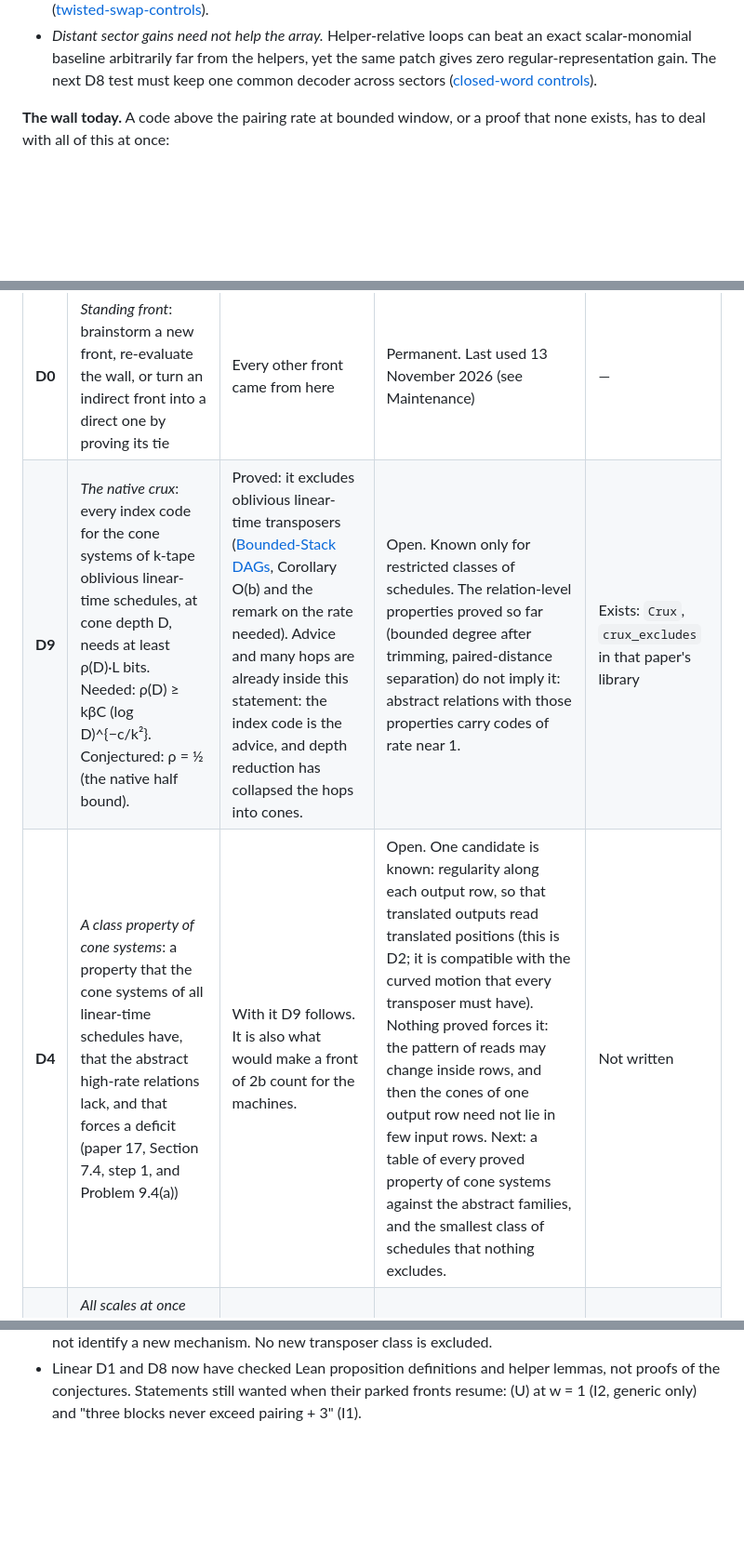
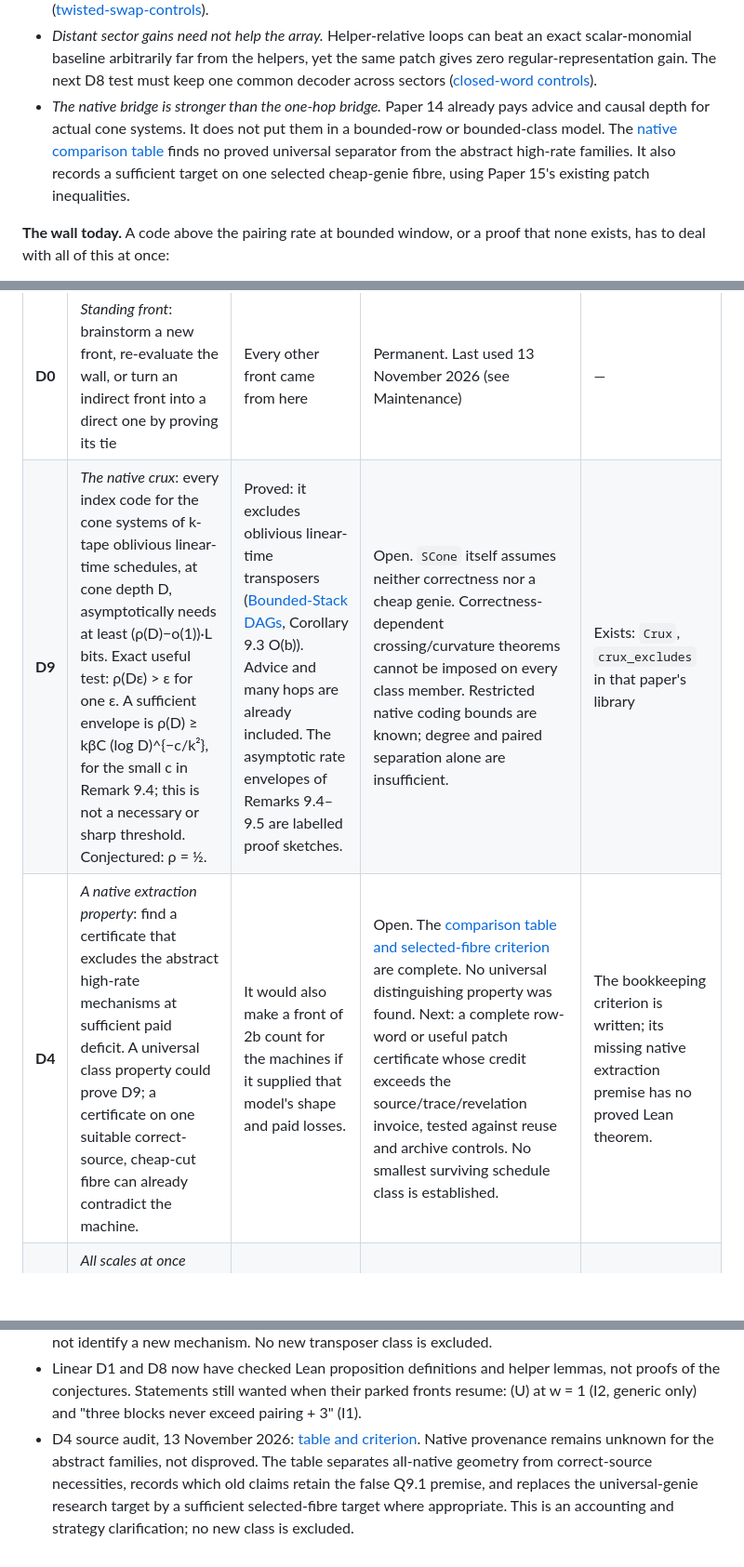
Before and after one commit to HansBrende/papers, a Markdown page: lean-backlog/wall.md, 3 parts joined by grey strips. Shown at 93% size. GitHub-like rendering; blank space fills up the shorter version.

```diff
--- a/lean-backlog/wall.md
+++ b/lean-backlog/wall.md
@@ -90,6 +91,11 @@ is a test case; uniform control for growing windows is a stronger target motivat
 - *Distant sector gains need not help the array.* Helper-relative loops can beat an exact scalar-monomial
   baseline arbitrarily far from the helpers, yet the same patch gives zero regular-representation gain.
   The next D8 test must keep one common decoder across sectors ([closed-word controls](notes/covariant-word-baselines.md)).
+- *The native bridge is stronger than the one-hop bridge.* Paper 14 already pays advice and
+  causal depth for actual cone systems. It does not put them in a bounded-row or bounded-class
+  model. The [native comparison table](notes/native-cone-property-audit.md) finds no proved universal
+  separator from the abstract high-rate families. It also records a sufficient target on one
+  selected cheap-genie fibre, using Paper 15's existing patch inequalities.
 
 **The wall today.** A code above the pairing rate at bounded window, or a proof that none exists,
 has to deal with all of this at once:
@@ -109,8 +115,8 @@ has to deal with all of this at once:
 | | Target | Tie to the machines | State | Lean statement |
 |---|---|---|---|---|
 | **D0** | *Standing front*: brainstorm a new front, re-evaluate the wall, or turn an indirect front into a direct one by proving its tie | Every other front came from here | Permanent. Last used 13 November 2026 (see Maintenance) | — |
-| **D9** | *The native crux*: every index code for the cone systems of k-tape oblivious linear-time schedules, at cone depth D, needs at least ρ(D)·L bits. Needed: ρ(D) ≥ kβC (log D)^{−c/k²}. Conjectured: ρ = ½ (the native half bound). | Proved: it excludes oblivious linear-time transposers ([Bounded-Stack DAGs](../Bounded-Stack-DAGs-Reduce-to-Constant-Depth/), Corollary O(b) and the remark on the rate needed). Advice and many hops are already inside this statement: the index code is the advice, and depth reduction has collapsed the hops into cones. | Open. Known only for restricted classes of schedules. The relation-level properties proved so far (bounded degree after trimming, paired-distance separation) do not imply it: abstract relations with those properties carry codes of rate near 1. | Exists: `Crux`, `crux_excludes` in that paper's library |
-| **D4** | *A class property of cone systems*: a property that the cone systems of all linear-time schedules have, that the abstract high-rate relations lack, and that forces a deficit (paper 17, Section 7.4, step 1, and Problem 9.4(a)) | With it D9 follows. It is also what would make a front of 2b count for the machines. | Open. One candidate is known: regularity along each output row, so that translated outputs read translated positions (this is D2; it is compatible with the curved motion that every transposer must have). Nothing proved forces it: the pattern of reads may change inside rows, and then the cones of one output row need not lie in few input rows. Next: a table of every proved property of cone systems against the abstract families, and the smallest class of schedules that nothing excludes. | Not written |
+| **D9** | *The native crux*: every index code for the cone systems of k-tape oblivious linear-time schedules, at cone depth D, asymptotically needs at least (ρ(D)−o(1))·L bits. Exact useful test: ρ(Dε) > ε for one ε. A sufficient envelope is ρ(D) ≥ kβC (log D)^{−c/k²}, for the small c in Remark 9.4; this is not a necessary or sharp threshold. Conjectured: ρ = ½. | Proved: it excludes oblivious linear-time transposers ([Bounded-Stack DAGs](../Bounded-Stack-DAGs-Reduce-to-Constant-Depth/), Corollary 9.3 O(b)). Advice and many hops are already included. The asymptotic rate envelopes of Remarks 9.4–9.5 are labelled proof sketches. | Open. `SCone` itself assumes neither correctness nor a cheap genie. Correctness-dependent crossing/curvature theorems cannot be imposed on every class member. Restricted native coding bounds are known; degree and paired separation alone are insufficient. | Exists: `Crux`, `crux_excludes` in that paper's library |
+| **D4** | *A native extraction property*: find a certificate that excludes the abstract high-rate mechanisms at sufficient paid deficit. A universal class property could prove D9; a certificate on one suitable correct-source, cheap-cut fibre can already contradict the machine. | It would also make a front of 2b count for the machines if it supplied that model's shape and paid losses. | Open. The [comparison table and selected-fibre criterion](notes/native-cone-property-audit.md) are complete. No universal distinguishing property was found. Next: a complete row-word or useful patch certificate whose credit exceeds the source/trace/revelation invoice, tested against reuse and archive controls. No smallest surviving schedule class is established. | The bookkeeping criterion is written; its missing native extraction premise has no proved Lean theorem. |
 | **D5** | *All scales at once* (Problems 9.3, 9.5): a quantity subadditive over steps, large for the swap at every scale, not raised everywhere by one pass | Would turn "every digit must be broken" into a factor log d | Open. No such quantity vanishes on both kinds of stage; the cut-rank profile fails on a shear ([pass-calculus §§2–3](notes/pass-calculus.md)) | Not written |
 | **D6** | *Relative rigidity on ball patterns* (Problem 9.6) | A positive answer excludes oblivious linear-time transposers with linear data paths | Open; not worked on | Not written |
 | **D7** | *The construction*: a code above the pairing rate that tape passes can compute | It would be the machine's core | No candidate. It must have every feature of "the wall today". | — |
@@ -178,3 +186,8 @@ direct front.
 - Linear D1 and D8 now have checked Lean proposition definitions and helper lemmas, not proofs of the
   conjectures. Statements still wanted when their parked fronts resume: (U) at w = 1 (I2, generic only)
   and "three blocks never exceed pairing + 3" (I1).
+- D4 source audit, 13 November 2026: [table and criterion](notes/native-cone-property-audit.md).
+  Native provenance remains unknown for the abstract families, not disproved. The table separates
+  all-native geometry from correct-source necessities, records which old claims retain the false
+  Q9.1 premise, and replaces the universal-genie research target by a sufficient selected-fibre
+  target where appropriate. This is an accounting and strategy clarification; no new class is excluded.
```
Also changed, not shown: other parts of lean-backlog/wall.md (+16 -13 lines), lean-backlog/README.md (+7 -0 lines), lean-backlog/notes/native-cone-property-audit.md (added, +345 -0 lines).
